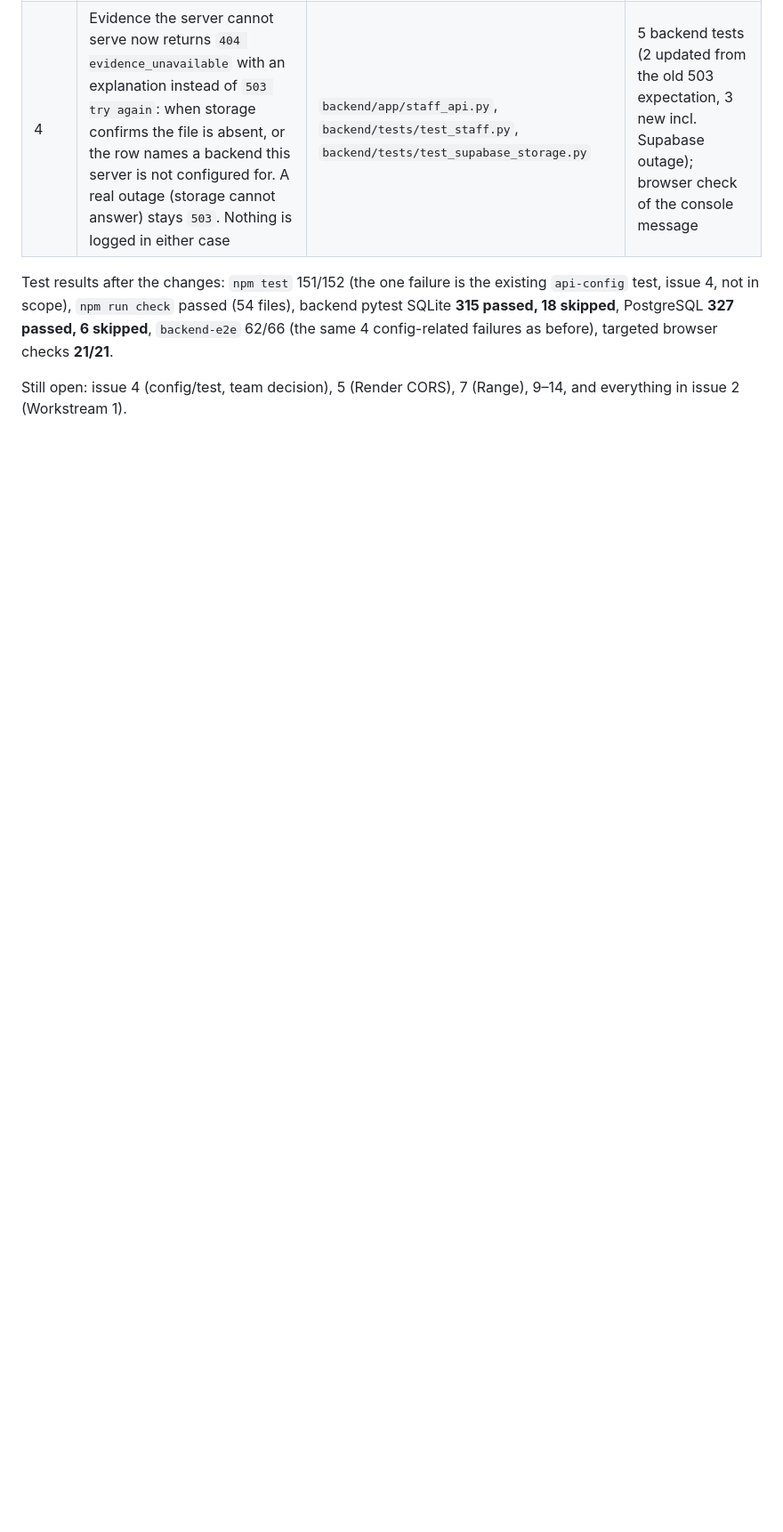
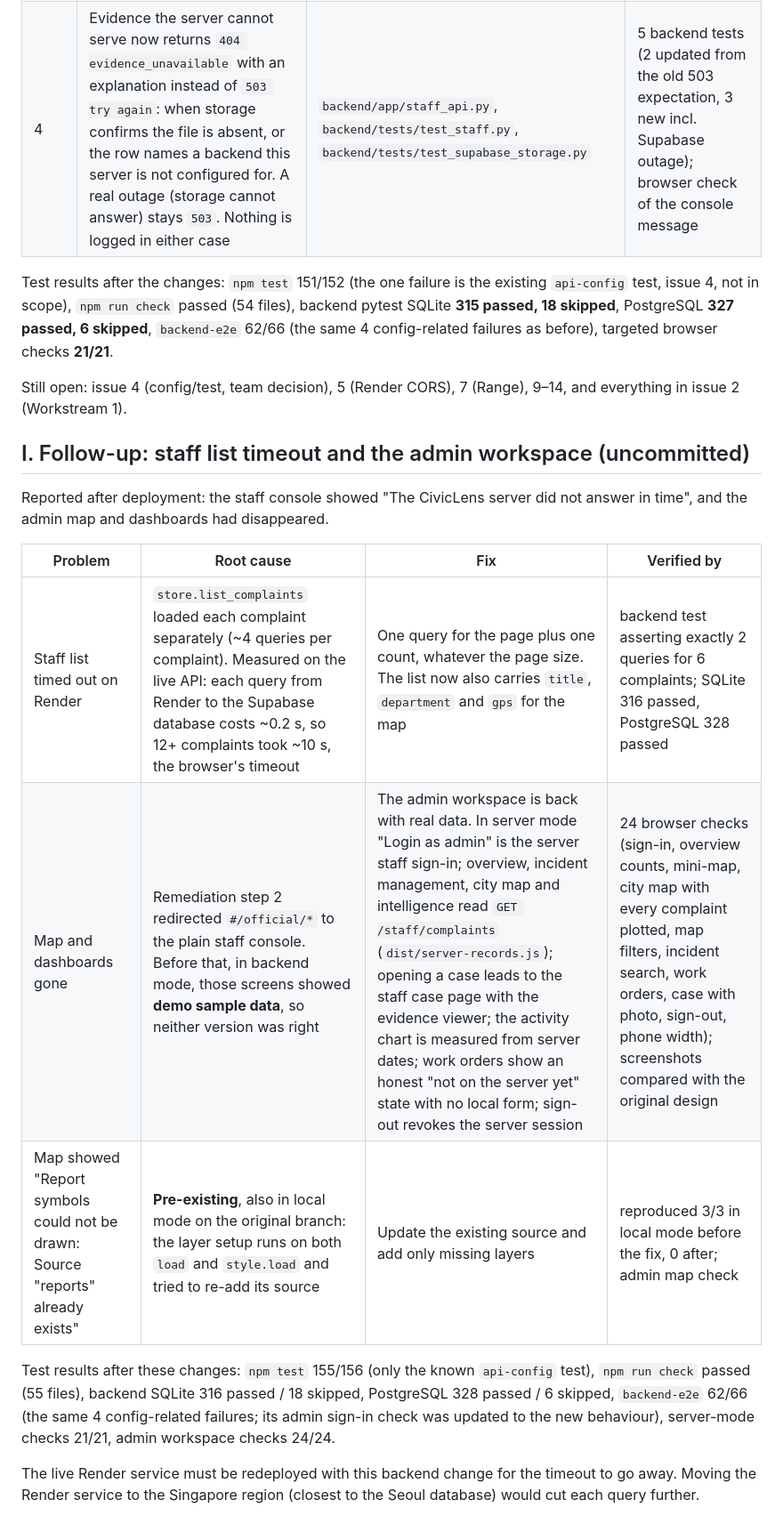
Before and after one commit to hemanth16-cmd/namma-civiclens, a Markdown page: docs/INTEGRATION_AUDIT.md, the part around the change. Shown at 89% size. Rendered like a GitHub page; blank space fills up the shorter version.

Commit message:
docs: staff list fields and follow-up integration fixes
API contract lists the staff list item fields; the audit records the staff
list timeout, the restored admin workspace and the map layer fix, with test
results.

```diff
--- a/docs/INTEGRATION_AUDIT.md
+++ b/docs/INTEGRATION_AUDIT.md
@@ -240,3 +240,23 @@ failures as before), targeted browser checks **21/21**.
 
 Still open: issue 4 (config/test, team decision), 5 (Render CORS), 7 (Range), 9–14, and everything in
 issue 2 (Workstream 1).
+
+## I. Follow-up: staff list timeout and the admin workspace (uncommitted)
+
+Reported after deployment: the staff console showed "The CivicLens server did not answer in time", and
+the admin map and dashboards had disappeared.
+
+| Problem | Root cause | Fix | Verified by |
+|---|---|---|---|
+| Staff list timed out on Render | `store.list_complaints` loaded each complaint separately (~4 queries per complaint). Measured on the live API: each query from Render to the Supabase database costs ~0.2 s, so 12+ complaints took ~10 s, the browser's timeout | One query for the page plus one count, whatever the page size. The list now also carries `title`, `department` and `gps` for the map | backend test asserting exactly 2 queries for 6 complaints; SQLite 316 passed, PostgreSQL 328 passed |
+| Map and dashboards gone | Remediation step 2 redirected `#/official/*` to the plain staff console. Before that, in backend mode, those screens showed **demo sample data**, so neither version was right | The admin workspace is back with real data. In server mode "Login as admin" is the server staff sign-in; overview, incident management, city map and intelligence read `GET /staff/complaints` (`dist/server-records.js`); opening a case leads to the staff case page with the evidence viewer; the activity chart is measured from server dates; work orders show an honest "not on the server yet" state with no local form; sign-out revokes the server session | 24 browser checks (sign-in, overview counts, mini-map, city map with every complaint plotted, map filters, incident search, work orders, case with photo, sign-out, phone width); screenshots compared with the original design |
+| Map showed "Report symbols could not be drawn: Source "reports" already exists" | **Pre-existing**, also in local mode on the original branch: the layer setup runs on both `load` and `style.load` and tried to re-add its source | Update the existing source and add only missing layers | reproduced 3/3 in local mode before the fix, 0 after; admin map check |
+
+Test results after these changes: `npm test` 155/156 (only the known `api-config` test), `npm run
+check` passed (55 files), backend SQLite 316 passed / 18 skipped, PostgreSQL 328 passed / 6 skipped,
+`backend-e2e` 62/66 (the same 4 config-related failures; its admin sign-in check was updated to the new
+behaviour), server-mode checks 21/21, admin workspace checks 24/24.
+
+The live Render service must be redeployed with this backend change for the timeout to go away.
+Moving the Render service to the Singapore region (closest to the Seoul database) would cut each query
+further.
```
Also changed, not shown: docs/api-contract.md (+1 -1 lines).
